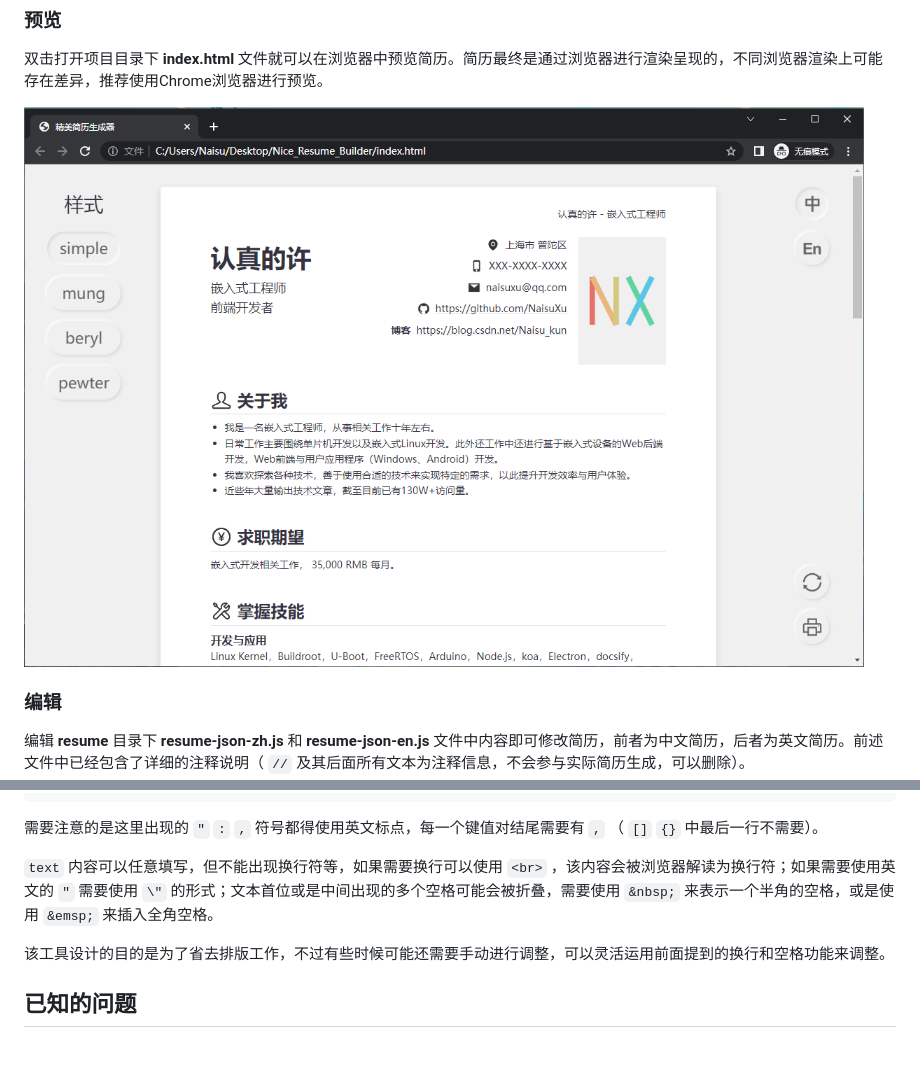
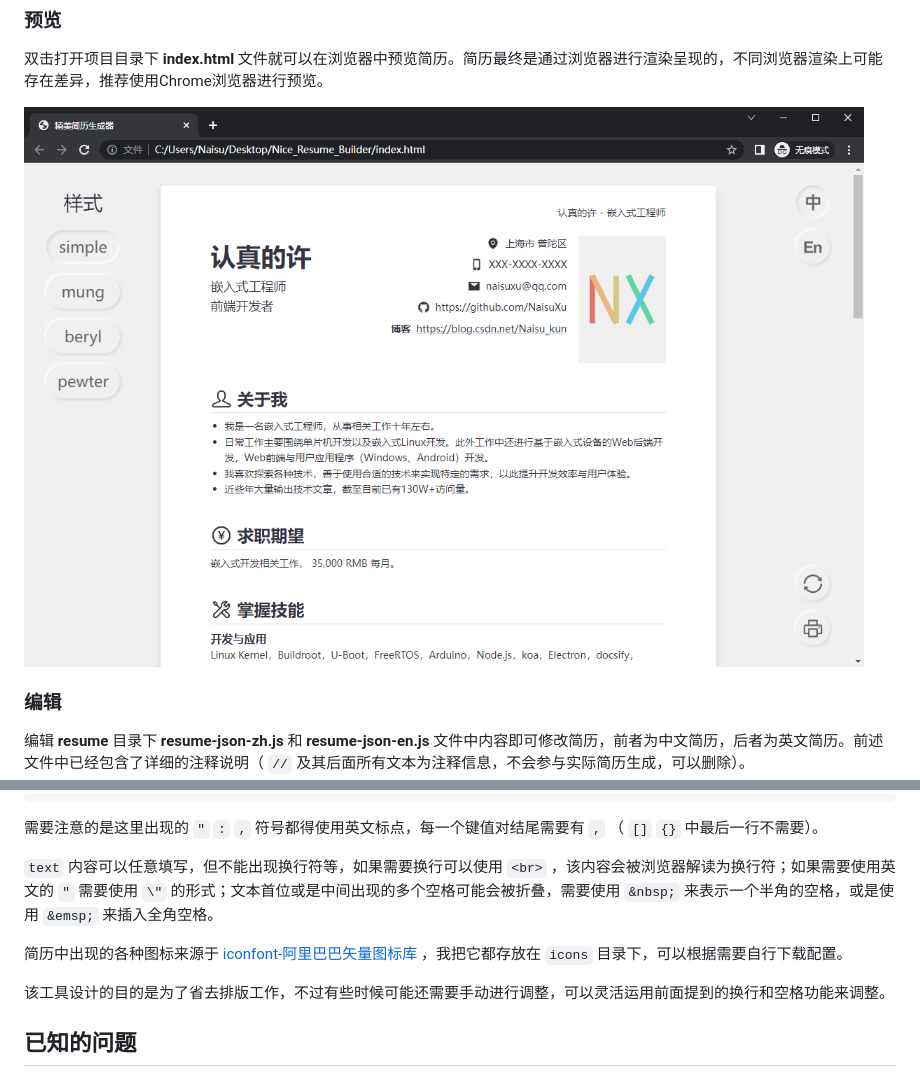
Before and after one commit to NaisuXu/Nice_Resume_Builder, a Markdown page: README.md, 2 parts joined by grey strips. Rendered like a GitHub page; pictures changed too: screenshoot.png; blank space fills up the shorter version.

```diff
--- a/README.md
+++ b/README.md
@@ -67,6 +67,10 @@ JSON格式数据主要就是以 **键值对** 的形式存在，主要有下面
 
 
 
+简历中出现的各种图标来源于 [iconfont-阿里巴巴矢量图标库](https://www.iconfont.cn/) ，我把它都存放在 `icons` 目录下，可以根据需要自行下载配置。
+
+
+
 该工具设计的目的是为了省去排版工作，不过有些时候可能还需要手动进行调整，可以灵活运用前面提到的换行和空格功能来调整。
 
 
```
Also changed, not shown: 2 other files.
